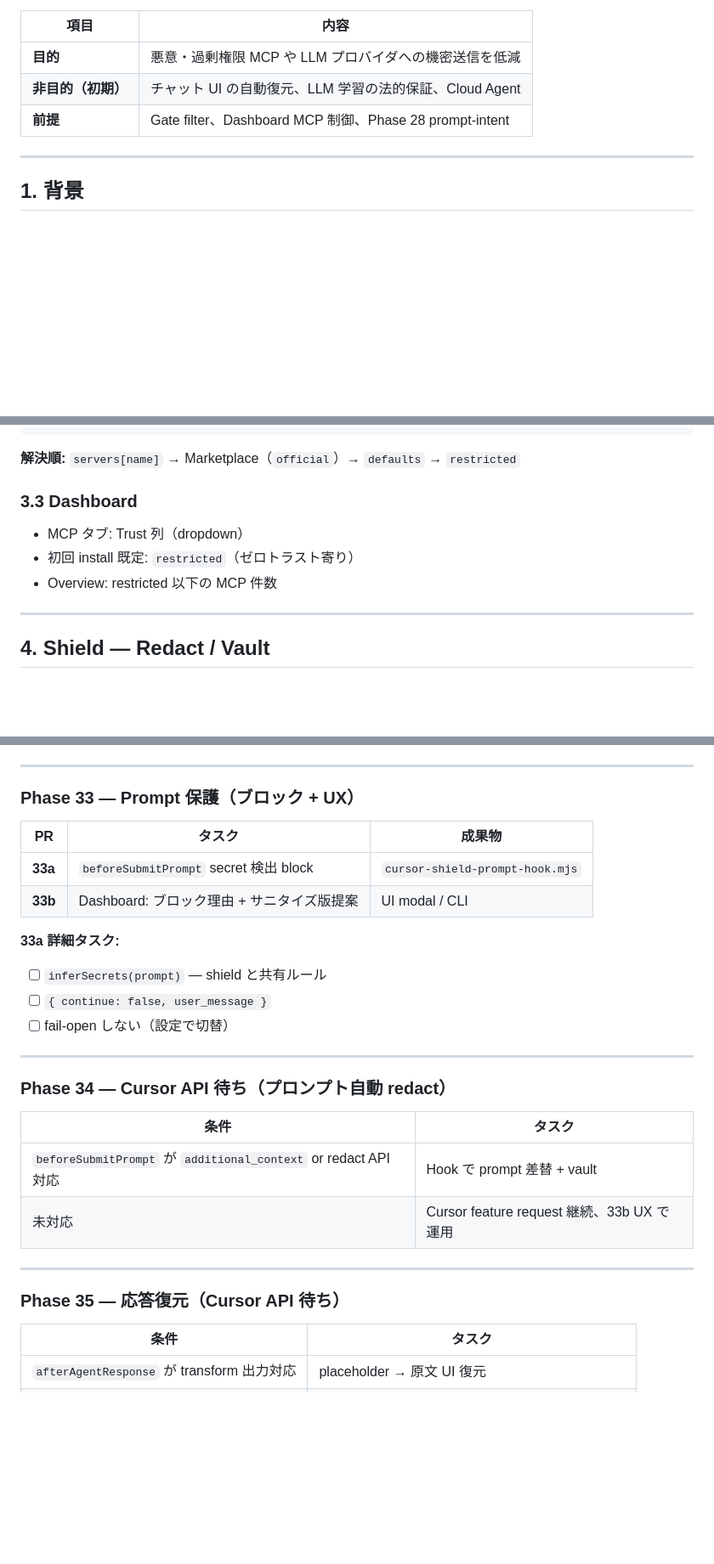
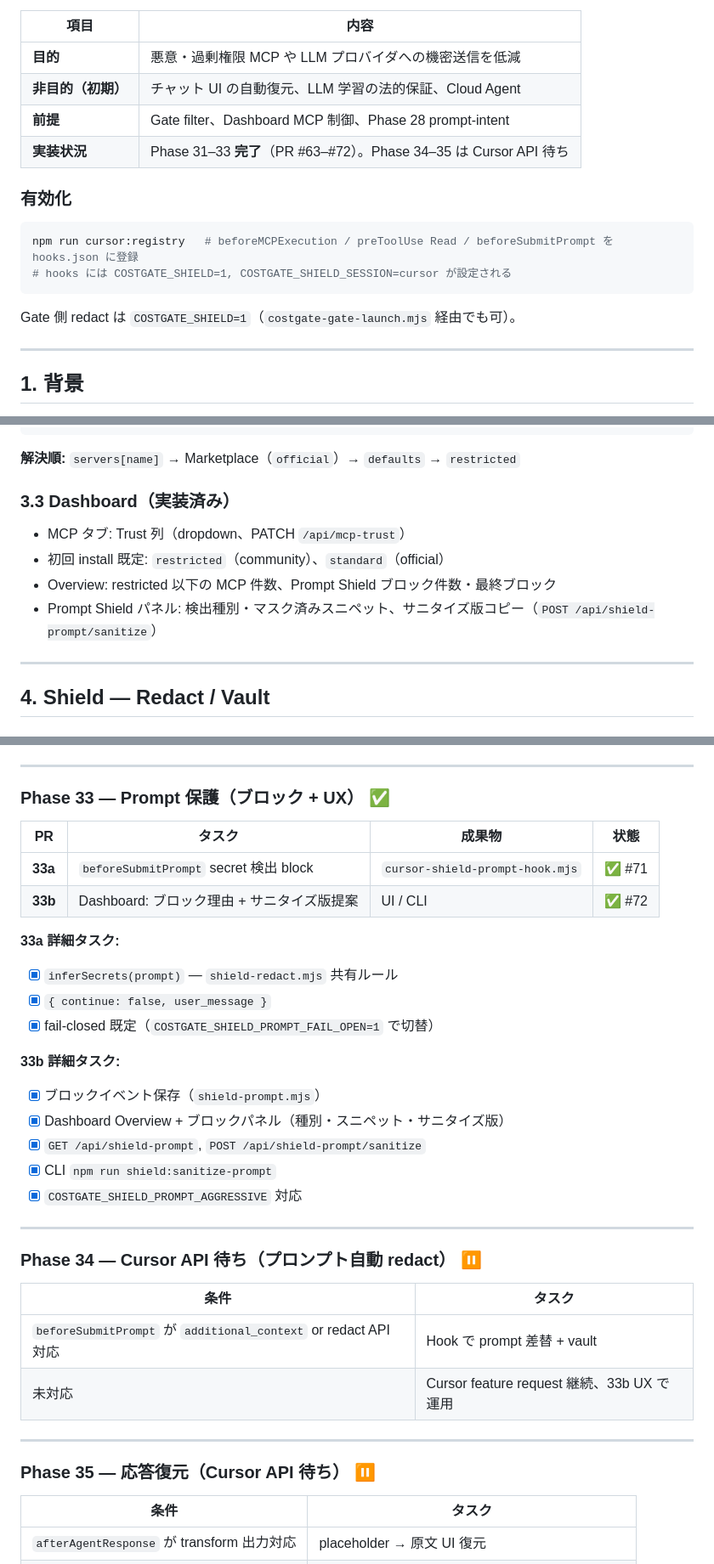
Before and after one commit to YukiMiyatake/costgate, a Markdown page: docs/dev/shield-trust.md, 3 parts joined by grey strips. Shown at 85% size. GitHub-like rendering; blank space fills up the shorter version.

````diff
--- a/docs/dev/shield-trust.md
+++ b/docs/dev/shield-trust.md
@@ -8,6 +8,16 @@ MCP 経由の機密漏洩防止（Shield）と MCP ごとの信頼度（Trust）
 | **目的** | 悪意・過剰権限 MCP や LLM プロバイダへの機密送信を低減 |
 | **非目的（初期）** | チャット UI の自動復元、LLM 学習の法的保証、Cloud Agent |
 | **前提** | Gate filter、Dashboard MCP 制御、Phase 28 prompt-intent |
+| **実装状況** | Phase 31–33 **完了**（PR #63–#72）。Phase 34–35 は Cursor API 待ち |
+
+### 有効化
+
+```bash
+npm run cursor:registry   # beforeMCPExecution / preToolUse Read / beforeSubmitPrompt を hooks.json に登録
+# hooks には COSTGATE_SHIELD=1, COSTGATE_SHIELD_SESSION=cursor が設定される
+```
+
+Gate 側 redact は `COSTGATE_SHIELD=1`（`costgate-gate-launch.mjs` 経由でも可）。
 
 ---
 
@@ -106,11 +116,12 @@ flowchart TB
 
 **解決順:** `servers[name]` → Marketplace（`official`）→ `defaults` → `restricted`
 
-### 3.3 Dashboard
+### 3.3 Dashboard（実装済み）
 
-- MCP タブ: Trust 列（dropdown）
-- 初回 install 既定: `restricted`（ゼロトラスト寄り）
-- Overview: restricted 以下の MCP 件数
+- MCP タブ: Trust 列（dropdown、PATCH `/api/mcp-trust`）
+- 初回 install 既定: `restricted`（community）、`standard`（official）
+- Overview: restricted 以下の MCP 件数、Prompt Shield ブロック件数・最終ブロック
+- Prompt Shield パネル: 検出種別・マスク済みスニペット、サニタイズ版コピー（`POST /api/shield-prompt/sanitize`）
 
 ---
 
@@ -224,21 +268,28 @@ flowchart TB
 
 ---
 
-### Phase 33 — Prompt 保護（ブロック + UX）
+### Phase 33 — Prompt 保護（ブロック + UX） ✅
 
-| PR | タスク | 成果物 |
-|----|--------|--------|
-| **33a** | `beforeSubmitPrompt` secret 検出 block | `cursor-shield-prompt-hook.mjs` |
-| **33b** | Dashboard: ブロック理由 + サニタイズ版提案 | UI modal / CLI |
+| PR | タスク | 成果物 | 状態 |
+|----|--------|--------|------|
+| **33a** | `beforeSubmitPrompt` secret 検出 block | `cursor-shield-prompt-hook.mjs` | ✅ #71 |
+| **33b** | Dashboard: ブロック理由 + サニタイズ版提案 | UI / CLI | ✅ #72 |
 
 **33a 詳細タスク:**
-- [ ] `inferSecrets(prompt)` — shield と共有ルール
-- [ ] `{ continue: false, user_message }`
-- [ ] fail-open しない（設定で切替）
+- [x] `inferSecrets(prompt)` — `shield-redact.mjs` 共有ルール
+- [x] `{ continue: false, user_message }`
+- [x] fail-closed 既定（`COSTGATE_SHIELD_PROMPT_FAIL_OPEN=1` で切替）
+
+**33b 詳細タスク:**
+- [x] ブロックイベント保存（`shield-prompt.mjs`）
+- [x] Dashboard Overview + ブロックパネル（種別・スニペット・サニタイズ版）
+- [x] `GET /api/shield-prompt`, `POST /api/shield-prompt/sanitize`
+- [x] CLI `npm run shield:sanitize-prompt`
+- [x] `COSTGATE_SHIELD_PROMPT_AGGRESSIVE` 対応
 
 ---
 
-### Phase 34 — Cursor API 待ち（プロンプト自動 redact）
+### Phase 34 — Cursor API 待ち（プロンプト自動 redact） ⏸
 
 | 条件 | タスク |
 |------|--------|
@@ -247,7 +298,7 @@ flowchart TB
 
 ---
 
-### Phase 35 — 応答復元（Cursor API 待ち）
+### Phase 35 — 応答復元（Cursor API 待ち） ⏸
 
 | 条件 | タスク |
 |------|--------|
````
Also changed, not shown: other parts of docs/dev/shield-trust.md (+66 -33 lines).
